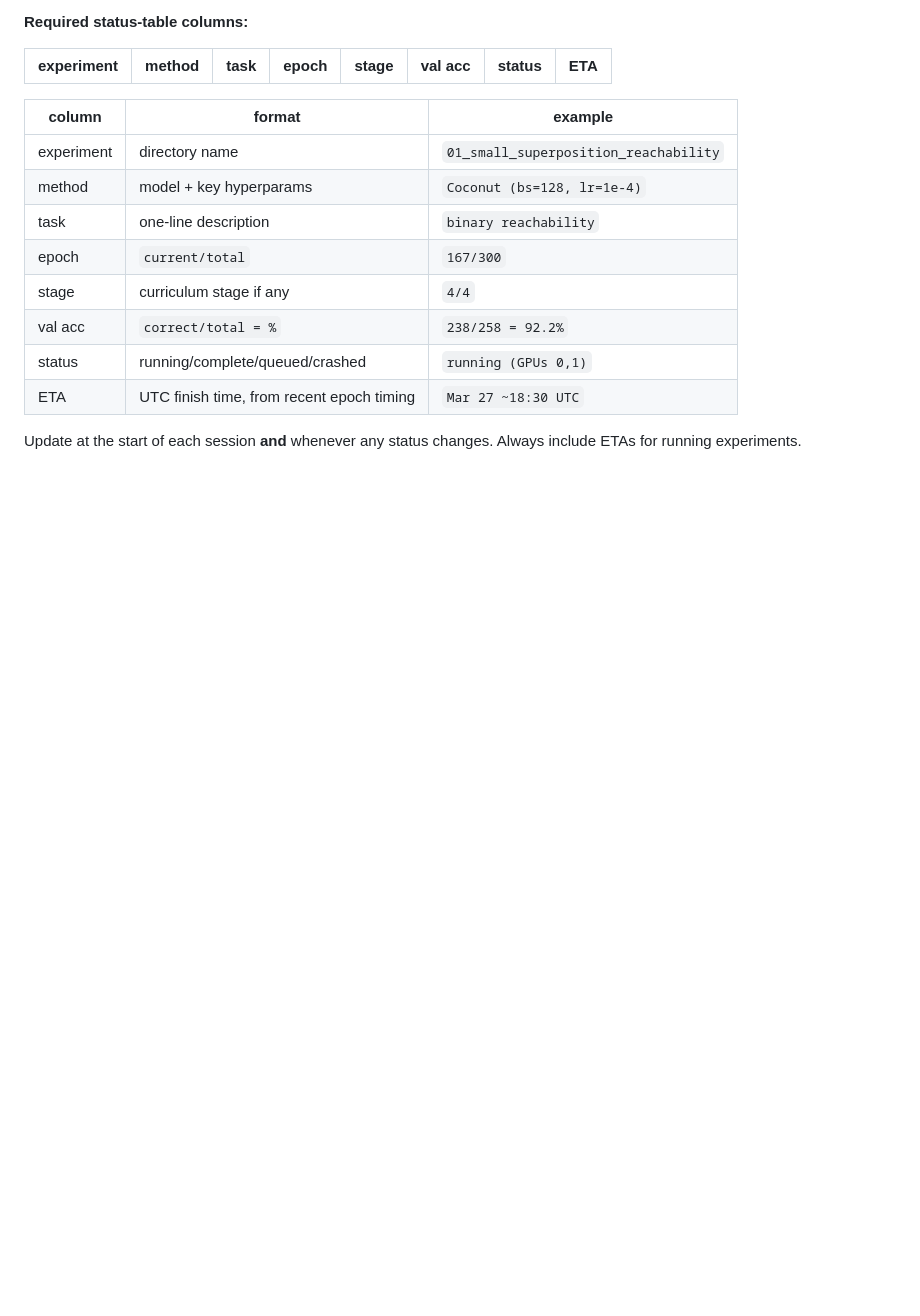
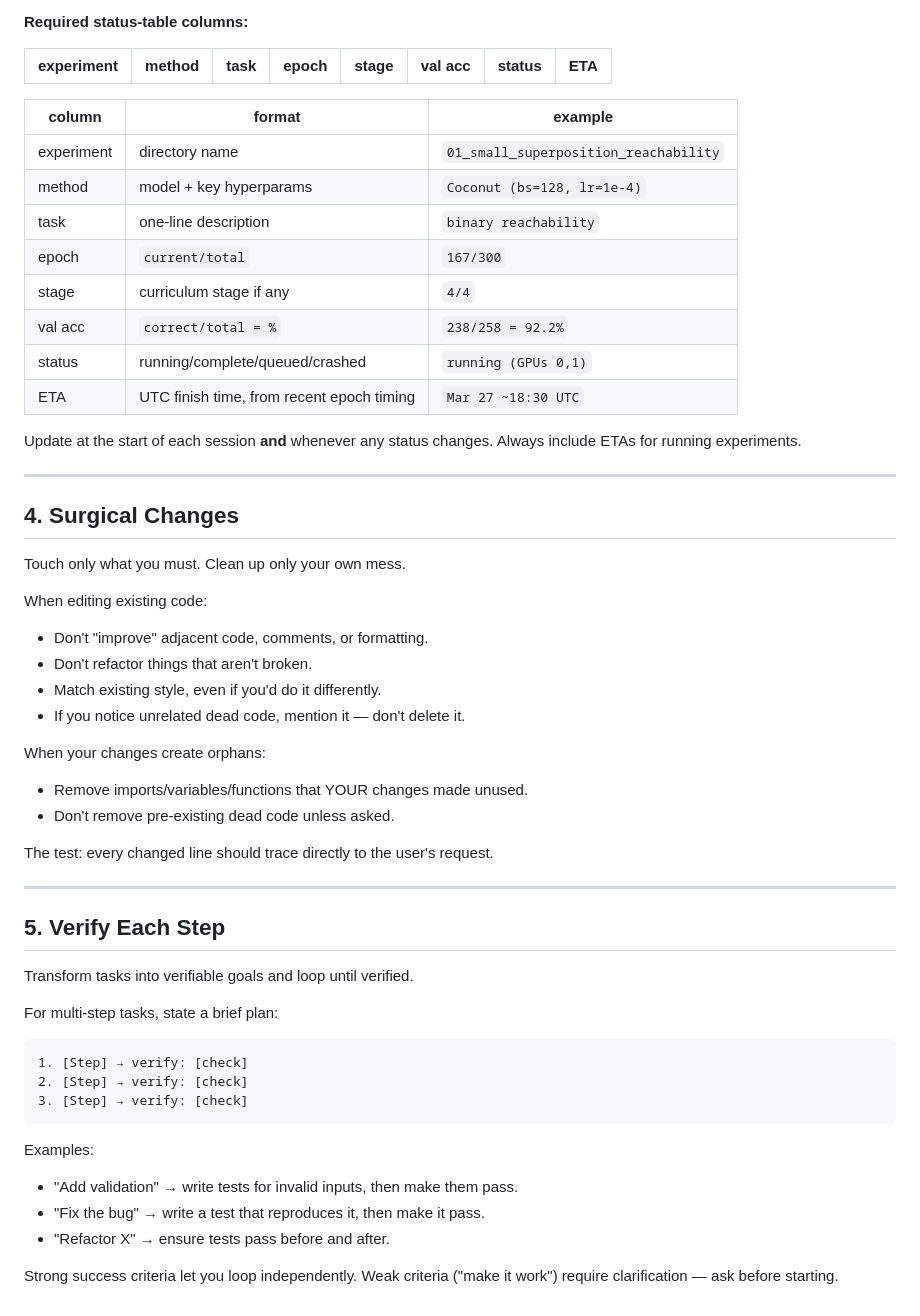
Before and after one commit to KevinZhoutianyi/research_template, a Markdown page: CLAUDE.md, the part around the change. GitHub-like rendering; blank space fills up the shorter version.

Commit message:
Add surgical changes and verification guidelines to CLAUDE.md
Co-Authored-By: Claude Opus 4.6 <noreply@anthropic.com>

````diff
--- a/CLAUDE.md
+++ b/CLAUDE.md
@@ -57,3 +57,45 @@ Each entry contains:
 | ETA | UTC finish time, from recent epoch timing | `Mar 27 ~18:30 UTC` |
 
 Update at the start of each session **and** whenever any status changes. Always include ETAs for running experiments.
+
+---
+
+## 4. Surgical Changes
+
+Touch only what you must. Clean up only your own mess.
+
+When editing existing code:
+
+- Don't "improve" adjacent code, comments, or formatting.
+- Don't refactor things that aren't broken.
+- Match existing style, even if you'd do it differently.
+- If you notice unrelated dead code, mention it — don't delete it.
+
+When your changes create orphans:
+
+- Remove imports/variables/functions that YOUR changes made unused.
+- Don't remove pre-existing dead code unless asked.
+
+The test: every changed line should trace directly to the user's request.
+
+---
+
+## 5. Verify Each Step
+
+Transform tasks into verifiable goals and loop until verified.
+
+For multi-step tasks, state a brief plan:
+
+```
+1. [Step] → verify: [check]
+2. [Step] → verify: [check]
+3. [Step] → verify: [check]
+```
+
+Examples:
+
+- "Add validation" → write tests for invalid inputs, then make them pass.
+- "Fix the bug" → write a test that reproduces it, then make it pass.
+- "Refactor X" → ensure tests pass before and after.
+
+Strong success criteria let you loop independently. Weak criteria ("make it work") require clarification — ask before starting.
````
